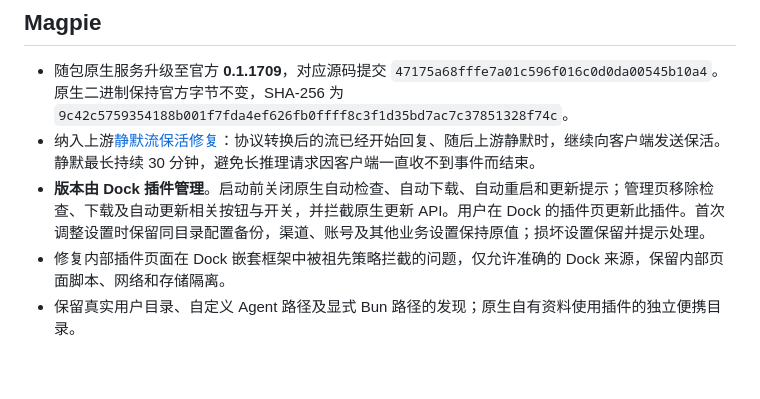
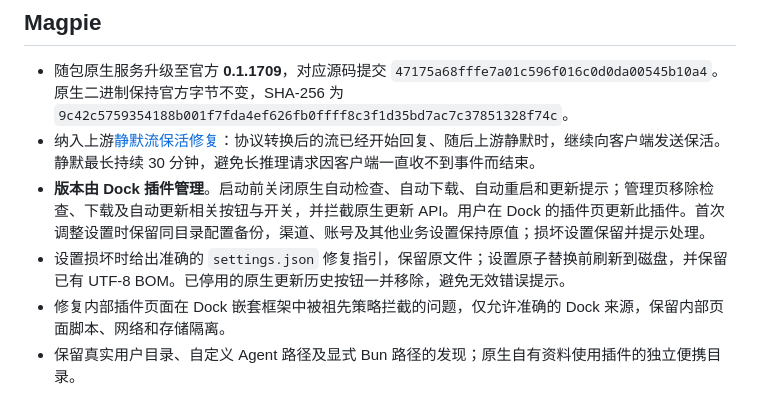
Before and after one commit to Fish-under-sea/FISH-DOCK-Plugins, a Markdown page: docs/releases/1.0.2.md, the part around the change. GitHub-like rendering; blank space fills up the shorter version.

```diff
--- a/docs/releases/1.0.2.md
+++ b/docs/releases/1.0.2.md
@@ -7,6 +7,7 @@
 - 随包原生服务升级至官方 **0.1.1709**，对应源码提交 `47175a68fffe7a01c596f016c0d0da00545b10a4`。原生二进制保持官方字节不变，SHA-256 为 `9c42c5759354188b001f7fda4ef626fb0ffff8c3f1d35bd7ac7c37851328f74c`。
 - 纳入上游[静默流保活修复](https://github.com/yetone/magpie/commit/13f658a37da5aab8a4f6a198904e25f74243b5c1)：协议转换后的流已经开始回复、随后上游静默时，继续向客户端发送保活。静默最长持续 30 分钟，避免长推理请求因客户端一直收不到事件而结束。
 - **版本由 Dock 插件管理**。启动前关闭原生自动检查、自动下载、自动重启和更新提示；管理页移除检查、下载及自动更新相关按钮与开关，并拦截原生更新 API。用户在 Dock 的插件页更新此插件。首次调整设置时保留同目录配置备份，渠道、账号及其他业务设置保持原值；损坏设置保留并提示处理。
+- 设置损坏时给出准确的 `settings.json` 修复指引，保留原文件；设置原子替换前刷新到磁盘，并保留已有 UTF-8 BOM。已停用的原生更新历史按钮一并移除，避免无效错误提示。
 - 修复内部插件页面在 Dock 嵌套框架中被祖先策略拦截的问题，仅允许准确的 Dock 来源，保留内部页面脚本、网络和存储隔离。
 - 保留真实用户目录、自定义 Agent 路径及显式 Bun 路径的发现；原生自有资料使用插件的独立便携目录。
 
```
Also changed, not shown: README.md (+2 -2 lines).
